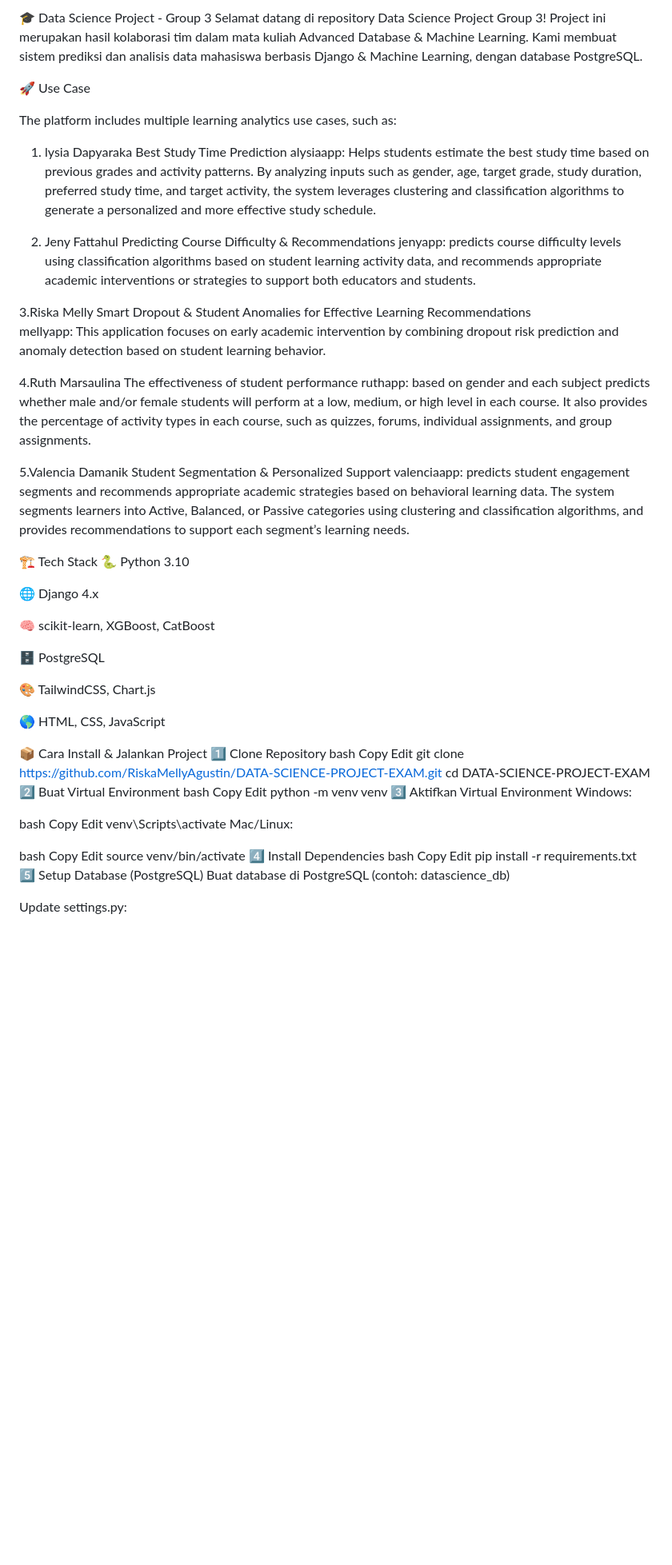
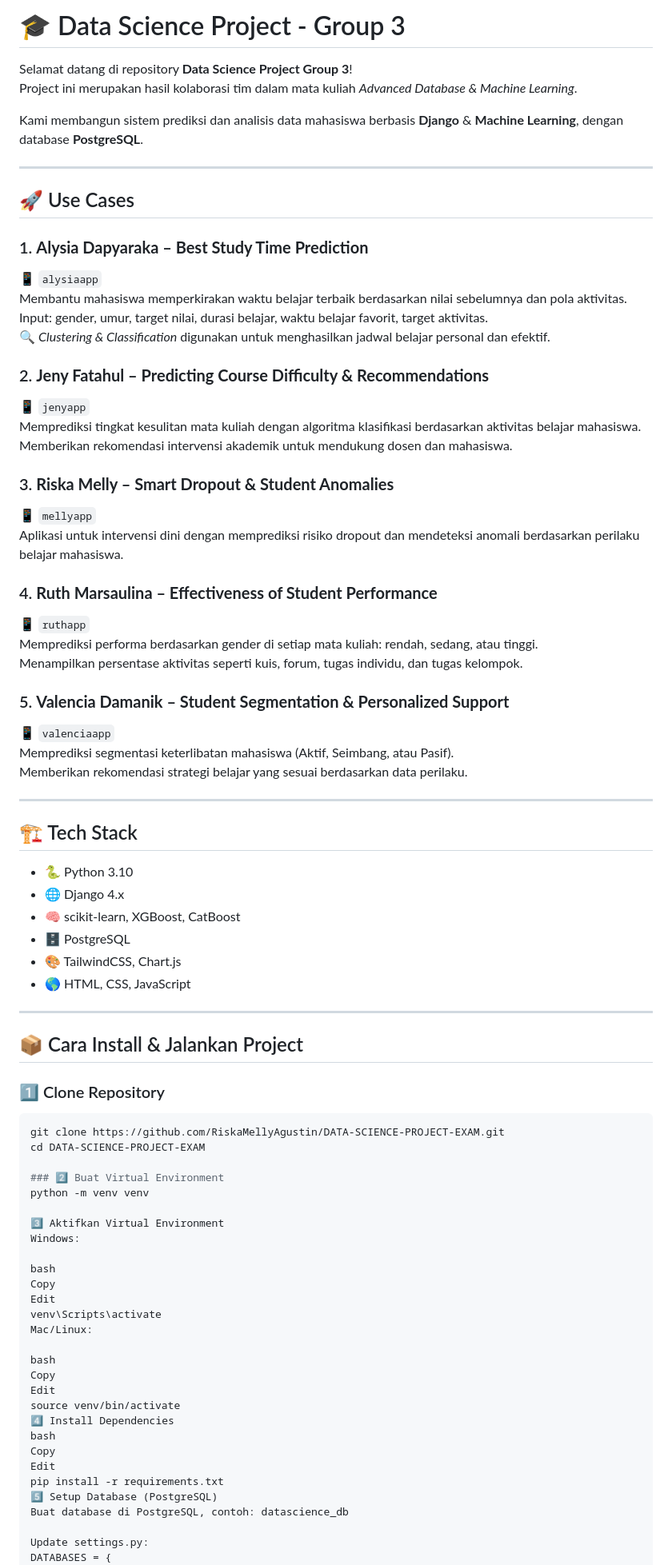
Before and after one commit to RiskaMellyAgustin/DATA-SCIENCE-PROJECT-EXAM, a Markdown page: README.md, the part around one of its changes. Shown at 80% size. Drawn GitHub-style; blank space fills up the shorter version.

````diff
--- a/README.md
+++ b/README.md
@@ -1,59 +1,62 @@
-🎓 Data Science Project - Group 3
-Selamat datang di repository Data Science Project Group 3!
-Project ini merupakan hasil kolaborasi tim dalam mata kuliah Advanced Database & Machine Learning.
-Kami membuat sistem prediksi dan analisis data mahasiswa berbasis Django & Machine Learning, dengan database PostgreSQL.
+# 🎓 Data Science Project - Group 3
 
-🚀 Use Case
+Selamat datang di repository **Data Science Project Group 3**!
+Project ini merupakan hasil kolaborasi tim dalam mata kuliah *Advanced Database & Machine Learning*.
 
-The platform includes multiple learning analytics use cases, such as:
-1. lysia Dapyaraka
-Best Study Time Prediction
-alysiaapp: Helps students estimate the best study time based on previous grades and activity patterns. By analyzing inputs such as gender, age, target grade, study duration, preferred study time, and target activity, the system leverages clustering and classification algorithms to generate a personalized and more effective study schedule.
+Kami membangun sistem prediksi dan analisis data mahasiswa berbasis **Django** & **Machine Learning**, dengan database **PostgreSQL**.
 
-2. Jeny Fattahul
-Predicting Course Difficulty & Recommendations
-jenyapp: predicts course difficulty levels using classification algorithms based on student learning activity data, and recommends appropriate academic interventions or strategies to support both educators and students.
+---
 
-3.Riska Melly
-Smart Dropout & Student Anomalies for Effective Learning Recommendations
-mellyapp: This application focuses on early academic intervention by combining dropout risk prediction and anomaly detection based on student learning behavior.
+## 🚀 Use Cases
 
-4.Ruth Marsaulina
-The effectiveness of student performance
-ruthapp: based on gender and each subject predicts whether male and/or female students will perform at a low, medium, or high level in each course. It also provides the percentage of activity types in each course, such as quizzes, forums, individual assignments, and group assignments.
+### 1. **Alysia Dapyaraka – Best Study Time Prediction**
+📱 `alysiaapp`
+Membantu mahasiswa memperkirakan waktu belajar terbaik berdasarkan nilai sebelumnya dan pola aktivitas.
+Input: gender, umur, target nilai, durasi belajar, waktu belajar favorit, target aktivitas.
+🔍 *Clustering & Classification* digunakan untuk menghasilkan jadwal belajar personal dan efektif.
 
-5.Valencia Damanik
-Student Segmentation & Personalized Support
-valenciaapp: predicts student engagement segments and recommends appropriate academic strategies based on behavioral learning data. The system segments learners into Active, Balanced, or Passive categories using clustering and classification algorithms, and provides recommendations to support each segment’s learning needs.
+### 2. **Jeny Fatahul – Predicting Course Difficulty & Recommendations**
+📱 `jenyapp`
+Memprediksi tingkat kesulitan mata kuliah dengan algoritma klasifikasi berdasarkan aktivitas belajar mahasiswa.
+Memberikan rekomendasi intervensi akademik untuk mendukung dosen dan mahasiswa.
 
+### 3. **Riska Melly – Smart Dropout & Student Anomalies**
+📱 `mellyapp`
+Aplikasi untuk intervensi dini dengan memprediksi risiko dropout dan mendeteksi anomali berdasarkan perilaku belajar mahasiswa.
 
+### 4. **Ruth Marsaulina – Effectiveness of Student Performance**
+📱 `ruthapp`
+Memprediksi performa berdasarkan gender di setiap mata kuliah: rendah, sedang, atau tinggi.
+Menampilkan persentase aktivitas seperti kuis, forum, tugas individu, dan tugas kelompok.
 
+### 5. **Valencia Damanik – Student Segmentation & Personalized Support**
+📱 `valenciaapp`
+Memprediksi segmentasi keterlibatan mahasiswa (Aktif, Seimbang, atau Pasif).
+Memberikan rekomendasi strategi belajar yang sesuai berdasarkan data perilaku.
 
-🏗️ Tech Stack
-🐍 Python 3.10
+---
 
-🌐 Django 4.x
+## 🏗️ Tech Stack
 
-🧠 scikit-learn, XGBoost, CatBoost
+- 🐍 Python 3.10
+- 🌐 Django 4.x
+- 🧠 scikit-learn, XGBoost, CatBoost
+- 🗄️ PostgreSQL
+- 🎨 TailwindCSS, Chart.js
+- 🌎 HTML, CSS, JavaScript
 
-🗄️ PostgreSQL
+---
 
-🎨 TailwindCSS, Chart.js
+## 📦 Cara Install & Jalankan Project
 
-🌎 HTML, CSS, JavaScript
-
-📦 Cara Install & Jalankan Project
-1️⃣ Clone Repository
-bash
-Copy
-Edit
+### 1️⃣ Clone Repository
+```bash
 git clone https://github.com/RiskaMellyAgustin/DATA-SCIENCE-PROJECT-EXAM.git
 cd DATA-SCIENCE-PROJECT-EXAM
-2️⃣ Buat Virtual Environment
-bash
-Copy
-Edit
+
+### 2️⃣ Buat Virtual Environment
 python -m venv venv
+
 3️⃣ Aktifkan Virtual Environment
 Windows:
 
@@ -73,6 +76,6 @@ Copy
 Edit
 pip install -r requirements.txt
 5️⃣ Setup Database (PostgreSQL)
-Buat database di PostgreSQL (contoh: datascience_db)
+Buat database di PostgreSQL, contoh: datascience_db
 
 Update settings.py:
````
Also changed, not shown: other parts of README.md (+34 -113 lines).
